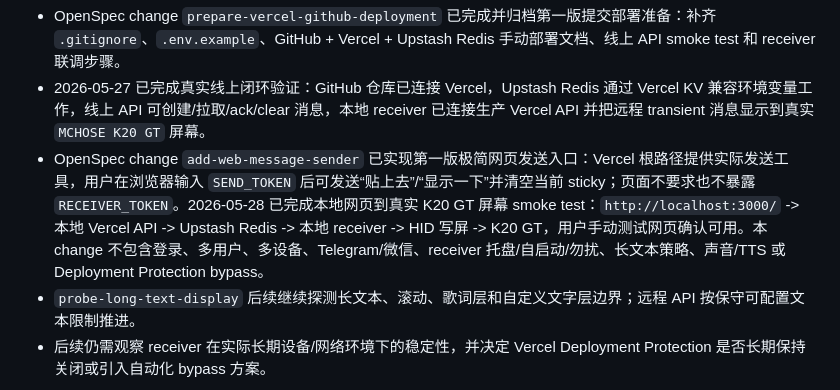
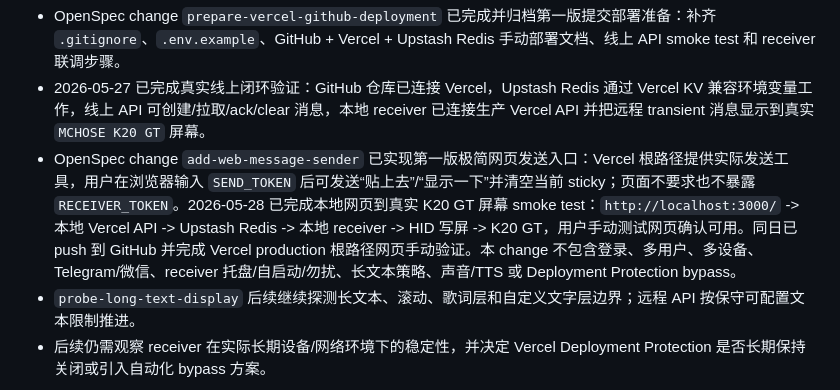
Before and after one commit to Melody-learning/maicong, a Markdown page: AGENTS.md, the part around the change. GitHub-like rendering.

```diff
--- a/AGENTS.md
+++ b/AGENTS.md
@@ -53,7 +53,7 @@
 - OpenSpec change `add-local-message-receiver` 已实现第一版本地 Node.js receiver：从环境变量读取远程 API 地址和 receiver token，按间隔轮询 `next`，有消息时复用 HID 写屏模块，写屏成功后 ack；API/JSON/ack/写屏失败不会让循环崩溃，Ctrl+C 可退出。本 change 不包含托盘、暂停/勿扰、自启动、Windows 服务或发送 UI。
 - OpenSpec change `prepare-vercel-github-deployment` 已完成并归档第一版提交部署准备：补齐 `.gitignore`、`.env.example`、GitHub + Vercel + Upstash Redis 手动部署文档、线上 API smoke test 和 receiver 联调步骤。
 - 2026-05-27 已完成真实线上闭环验证：GitHub 仓库已连接 Vercel，Upstash Redis 通过 Vercel KV 兼容环境变量工作，线上 API 可创建/拉取/ack/clear 消息，本地 receiver 已连接生产 Vercel API 并把远程 transient 消息显示到真实 `MCHOSE K20 GT` 屏幕。
-- OpenSpec change `add-web-message-sender` 已实现第一版极简网页发送入口：Vercel 根路径提供实际发送工具，用户在浏览器输入 `SEND_TOKEN` 后可发送“贴上去”/“显示一下”并清空当前 sticky；页面不要求也不暴露 `RECEIVER_TOKEN`。2026-05-28 已完成本地网页到真实 K20 GT 屏幕 smoke test：`http://localhost:3000/` -> 本地 Vercel API -> Upstash Redis -> 本地 receiver -> HID 写屏 -> K20 GT，用户手动测试网页确认可用。本 change 不包含登录、多用户、多设备、Telegram/微信、receiver 托盘/自启动/勿扰、长文本策略、声音/TTS 或 Deployment Protection bypass。
+- OpenSpec change `add-web-message-sender` 已实现第一版极简网页发送入口：Vercel 根路径提供实际发送工具，用户在浏览器输入 `SEND_TOKEN` 后可发送“贴上去”/“显示一下”并清空当前 sticky；页面不要求也不暴露 `RECEIVER_TOKEN`。2026-05-28 已完成本地网页到真实 K20 GT 屏幕 smoke test：`http://localhost:3000/` -> 本地 Vercel API -> Upstash Redis -> 本地 receiver -> HID 写屏 -> K20 GT，用户手动测试网页确认可用。同日已 push 到 GitHub 并完成 Vercel production 根路径网页手动验证。本 change 不包含登录、多用户、多设备、Telegram/微信、receiver 托盘/自启动/勿扰、长文本策略、声音/TTS 或 Deployment Protection bypass。
 - `probe-long-text-display` 后续继续探测长文本、滚动、歌词层和自定义文字层边界；远程 API 按保守可配置文本限制推进。
 - 后续仍需观察 receiver 在实际长期设备/网络环境下的稳定性，并决定 Vercel Deployment Protection 是否长期保持关闭或引入自动化 bypass 方案。
 
```
Also changed, not shown: docs/web-message-sender-smoke-test-report.md (+19 -1 lines).
